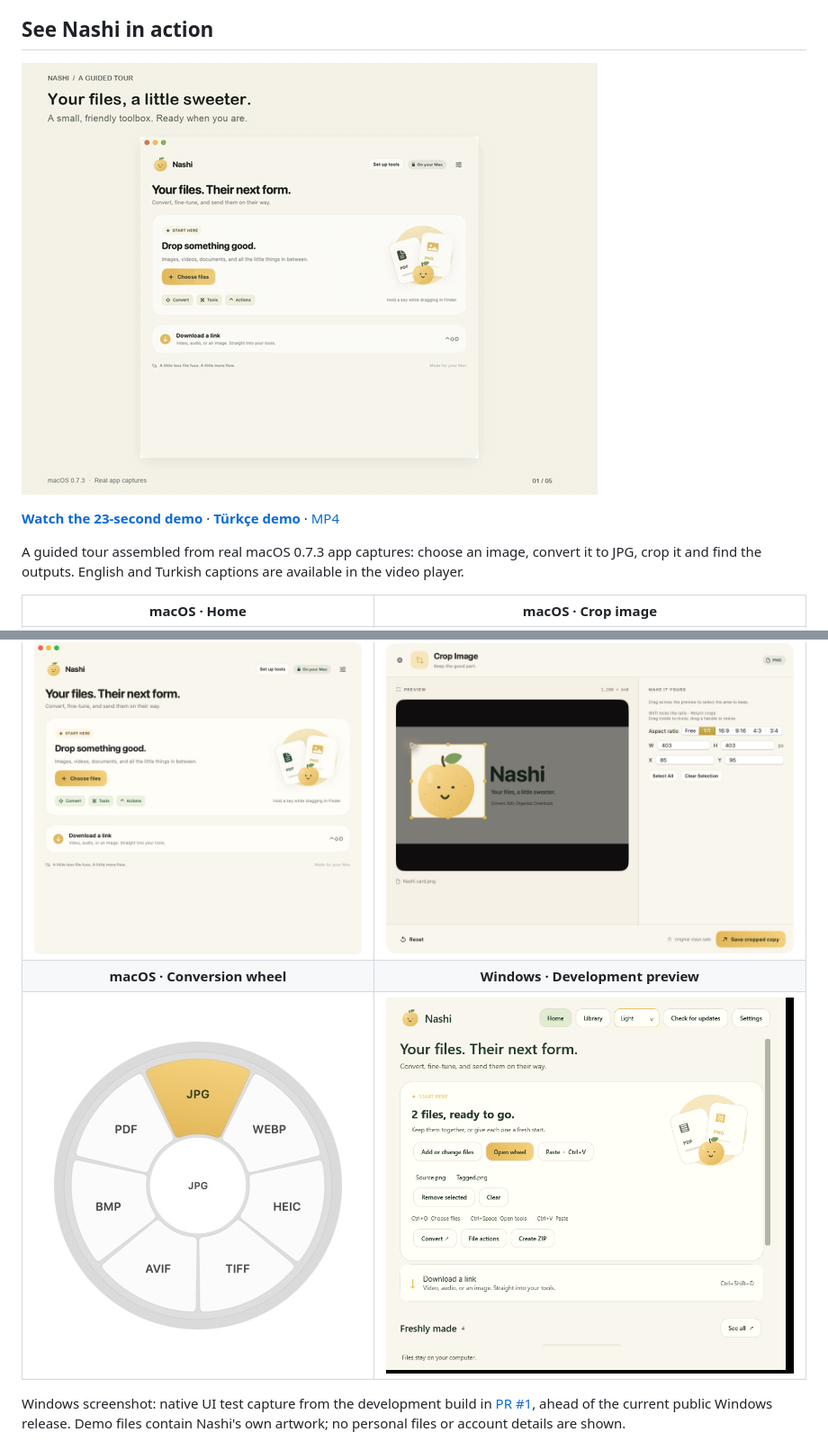
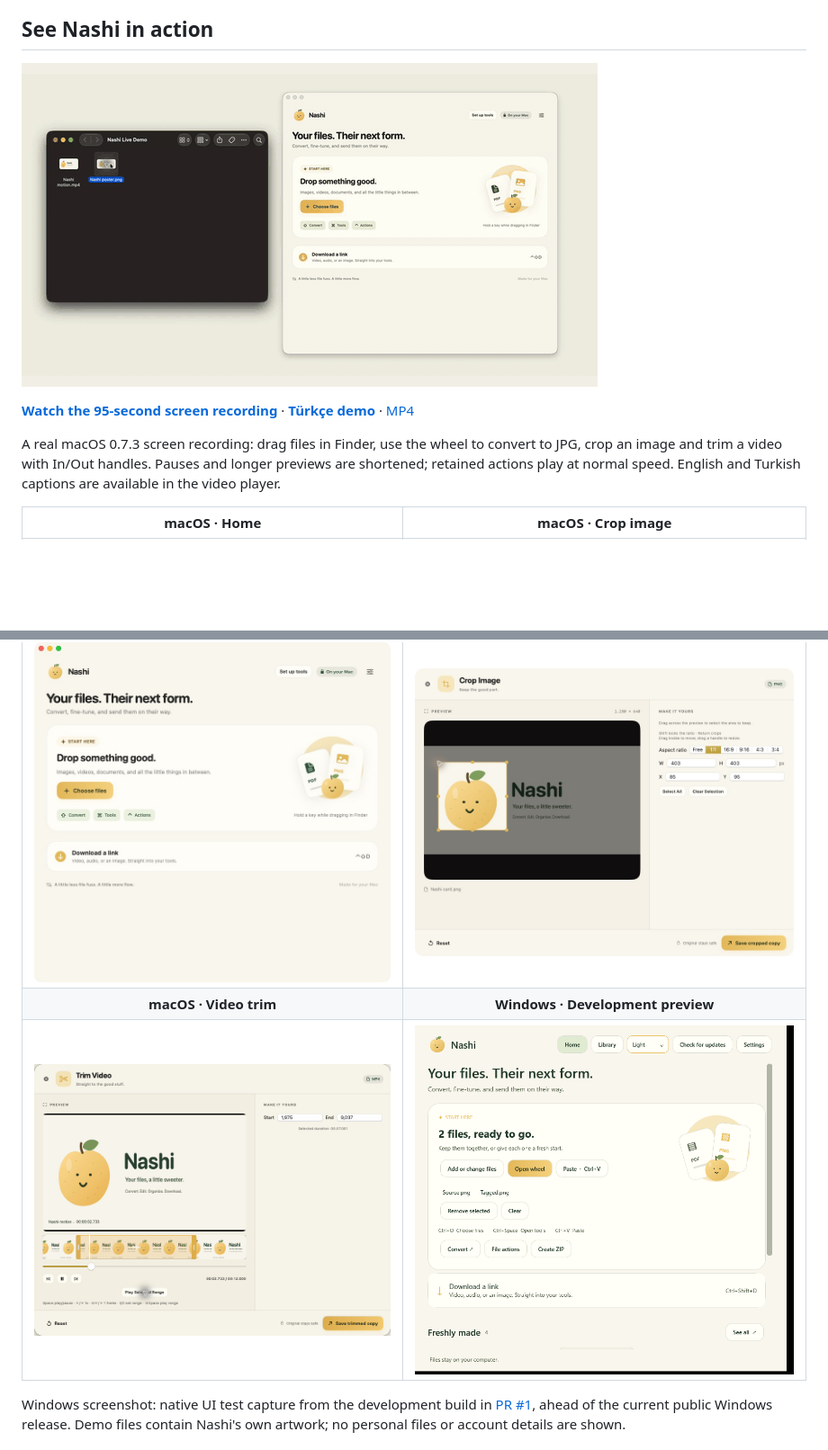
Before and after one commit to Ahmetbiber/nashi-app, a Markdown page: README.md, 2 parts joined by grey strips. Shown: that part at 90% size. Rendered like a GitHub page; pictures changed too: docs/assets/showcase/mac-trim.png (added), docs/assets/showcase/nashi-demo.gif; blank space fills up the shorter version.

```diff
--- a/README.md
+++ b/README.md
@@ -8,17 +8,17 @@ Nashi is an independent, open-source file conversion and editing app inspired by
 
 ## See Nashi in action
 
-[![Nashi guided tour: choose a file, convert with the wheel, crop and find the results](docs/assets/showcase/nashi-demo.gif)](https://orkunisitmak.github.io/nashi-app/#demo)
+[![Nashi real screen recording: Finder drag, conversion wheel, crop and video trim](docs/assets/showcase/nashi-demo.gif?v=50e9219b2083)](https://orkunisitmak.github.io/nashi-app/#demo)
 
-**[Watch the 23-second demo](https://orkunisitmak.github.io/nashi-app/#demo)** · **[Türkçe demo](https://orkunisitmak.github.io/nashi-app/tr/#demo)** · [MP4](https://orkunisitmak.github.io/nashi-app/assets/showcase/nashi-demo.mp4)
+**[Watch the 95-second screen recording](https://orkunisitmak.github.io/nashi-app/#demo)** · **[Türkçe demo](https://orkunisitmak.github.io/nashi-app/tr/#demo)** · [MP4](https://orkunisitmak.github.io/nashi-app/assets/showcase/nashi-demo.mp4?v=50e9219b2083)
 
-A guided tour assembled from real macOS 0.7.3 app captures: choose an image, convert it to JPG, crop it and find the outputs. English and Turkish captions are available in the video player.
+A real macOS 0.7.3 screen recording: drag files in Finder, use the wheel to convert to JPG, crop an image and trim a video with In/Out handles. Pauses and longer previews are shortened; retained actions play at normal speed. English and Turkish captions are available in the video player.
 
 | macOS · Home | macOS · Crop image |
 | :---: | :---: |
 | [![Nashi Mac Home with file selection and quick actions](docs/assets/showcase/mac-home.png)](docs/assets/showcase/mac-home.png) | [![Nashi Mac crop editor with a square selection and aspect ratio controls](docs/assets/showcase/mac-crop.png)](docs/assets/showcase/mac-crop.png) |
-| **macOS · Conversion wheel** | **Windows · Development preview** |
-| [![Nashi conversion wheel with JPG highlighted](docs/assets/showcase/mac-wheel.png)](docs/assets/showcase/mac-wheel.png) | [![Nashi native Windows Home in the light theme](docs/assets/showcase/windows-home-preview.png)](docs/assets/showcase/windows-home-preview.png) |
+| **macOS · Video trim** | **Windows · Development preview** |
+| [![Nashi video trim editor with In and Out handles and a selected range](docs/assets/showcase/mac-trim.png)](docs/assets/showcase/mac-trim.png) | [![Nashi native Windows Home in the light theme](docs/assets/showcase/windows-home-preview.png)](docs/assets/showcase/windows-home-preview.png) |
 
 Windows screenshot: native UI test capture from the development build in [PR #1](https://github.com/orkunisitmak/nashi-app/pull/1), ahead of the current public Windows release. Demo files contain Nashi's own artwork; no personal files or account details are shown.
 
```
Also changed, not shown: README.tr.md (+5 -5 lines), docs/assets/showcase/demo-poster.jpg, 8 other files.
